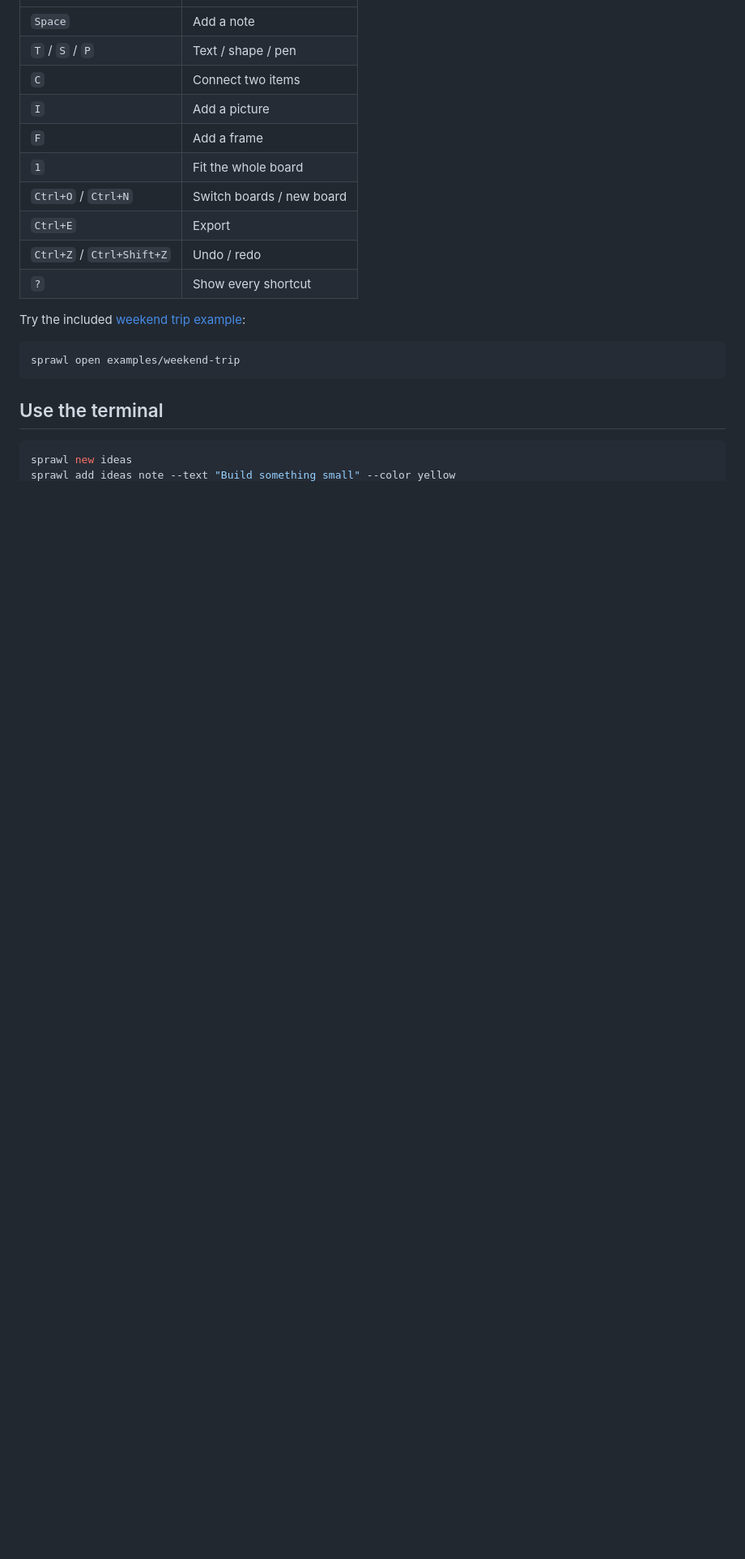
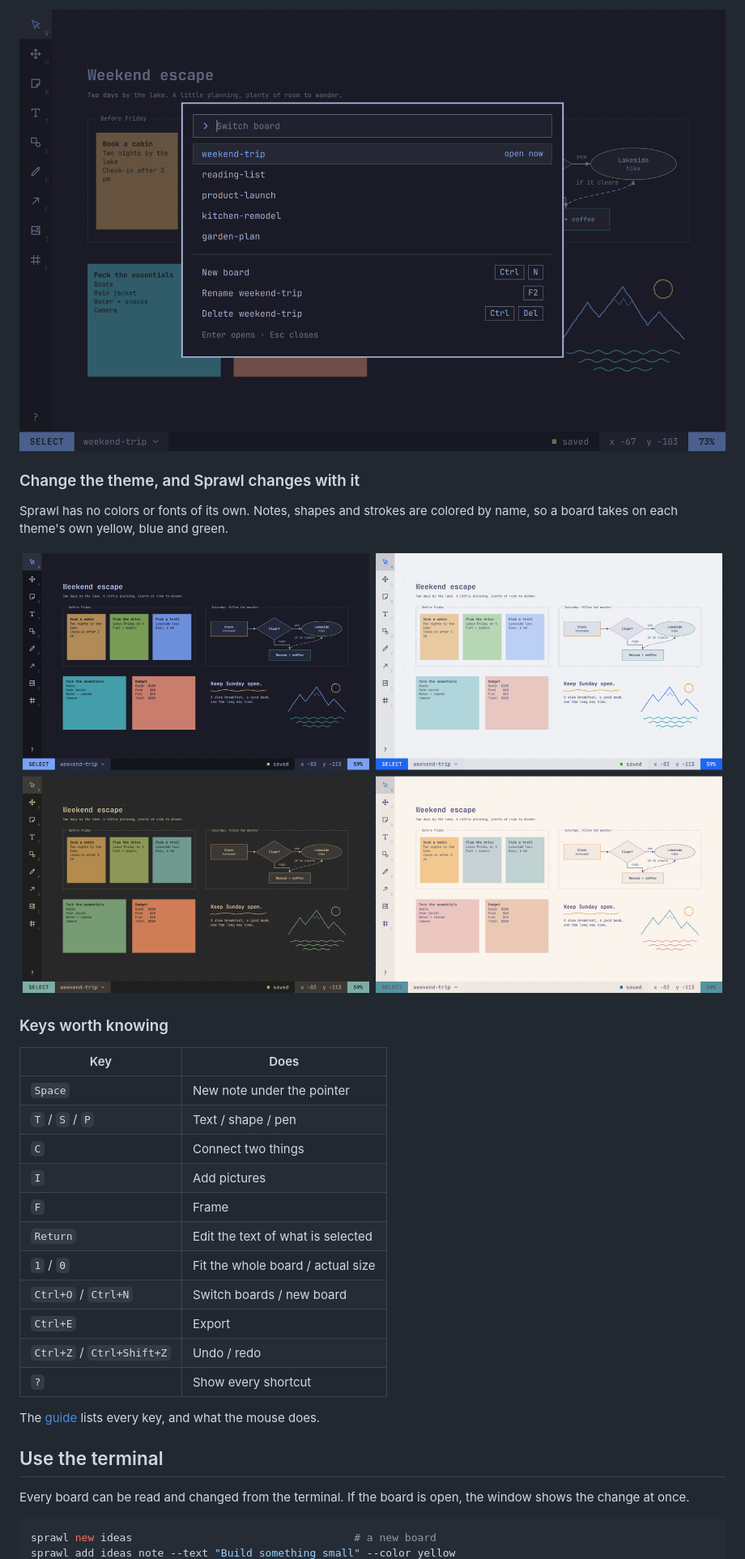
Before and after one commit to willykev/sprawl, a Markdown page: README.md, the part around one of its changes. Shown at 81% size. Rendered like a GitHub page; pictures changed too: screenshots/boards.png (added), screenshots/themes.png (added); blank space fills up the shorter version.

````diff
--- a/README.md
+++ b/README.md
@@ -47,23 +93,36 @@ Press **Space** to add a note under your pointer. Type your idea, then press
+![The board switcher over a board, listing five boards with keys to make, rename and delete one](screenshots/boards.png)
+
+### Change the theme, and Sprawl changes with it
+
+Sprawl has no colors or fonts of its own. Notes, shapes and strokes are
+colored by name, so a board takes on each theme's own yellow, blue and green.
+
+![The same board in four Omarchy themes: Tokyo Night, Catppuccin Latte, Gruvbox and Rosé Pine](screenshots/themes.png)
+
+### Keys worth knowing
+
+| Key | Does |
 | --- | --- |
-| `Space` | Add a note |
+| `Space` | New note under the pointer |
 | `T` / `S` / `P` | Text / shape / pen |
-| `C` | Connect two items |
-| `I` | Add a picture |
-| `F` | Add a frame |
-| `1` | Fit the whole board |
+| `C` | Connect two things |
+| `I` | Add pictures |
+| `F` | Frame |
+| `Return` | Edit the text of what is selected |
+| `1` / `0` | Fit the whole board / actual size |
 | `Ctrl+O` / `Ctrl+N` | Switch boards / new board |
 | `Ctrl+E` | Export |
 | `Ctrl+Z` / `Ctrl+Shift+Z` | Undo / redo |
 | `?` | Show every shortcut |
 
-Try the included [weekend trip example](examples/weekend-trip/board.json):
-
-```sh
-sprawl open examples/weekend-trip
-```
+The [guide](docs/guide.md#shortcuts) lists every key, and what the mouse
+does.
 
 ## Use the terminal
 
+Every board can be read and changed from the terminal. If the board is open,
+the window shows the change at once.
+
 ```sh
-sprawl new ideas
+sprawl new ideas                                   # a new board
 sprawl add ideas note --text "Build something small" --color yellow
````
Also changed, not shown: other parts of README.md (+104 -40 lines), CHANGELOG.md (+12 -0 lines), CONTRIBUTING.md (+5 -0 lines), docs/releases/v0.1.2.md (added, +36 -0 lines), screenshot.png (deleted), screenshots/connectors.gif (added), screenshots/hero.png (added), screenshots/pen.png (added), 4 other files.
